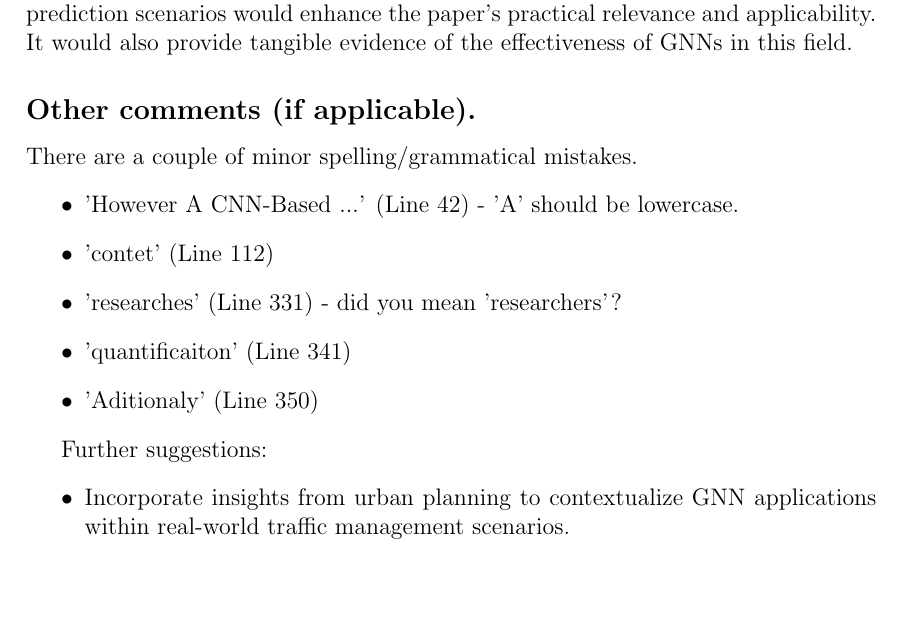
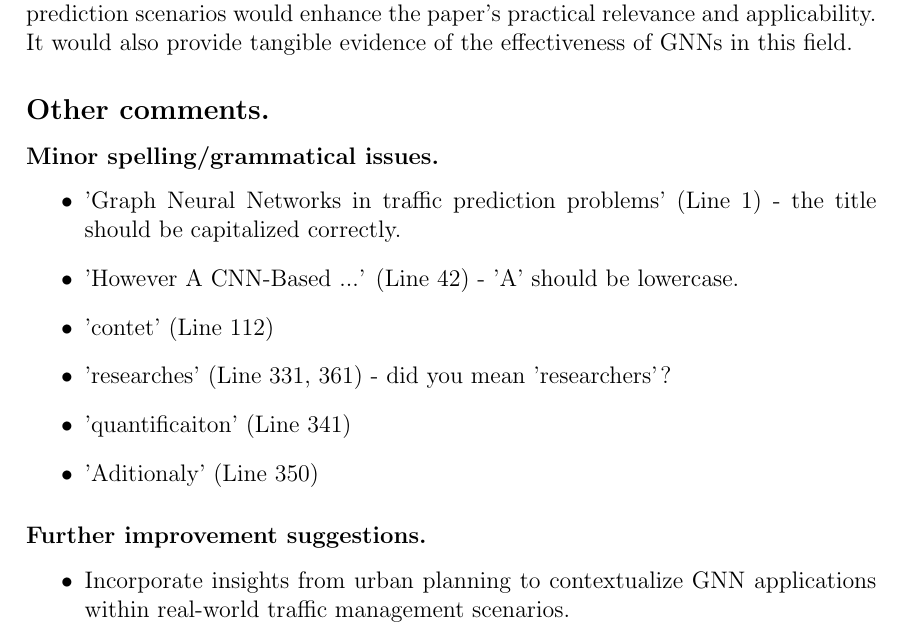
Before and after one commit to AjayDextrous/seminar-fagnn, a LaTeX document (review_template.tex): part of page 3 of 4, cut so that both start at the same text, the shorter picture padded with empty space. Compiled offline with pdfLaTeX.

Commit message:
fix layout

```diff
--- a/review_template.tex
+++ b/review_template.tex
@@ -90,17 +90,18 @@ GNNs with other approaches could be a potential area of research.
 Adding case studies or specific examples of GNNs being applied in real-world traffic prediction scenarios would enhance the paper's practical relevance
 and applicability. It would also provide tangible evidence of the effectiveness of GNNs in this field.
 
-\subsection*{Other comments (if applicable).}
-There are a couple of minor spelling/grammatical mistakes.
+\subsection*{Other comments.}
+\subsubsection*{Minor spelling/grammatical issues.}
 \begin{itemize}
+    \item 'Graph Neural Networks in traffic prediction problems' (Line 1) - the title should be capitalized correctly.
     \item 'However A CNN-Based ...' (Line 42) - 'A' should be lowercase.
     \item 'contet' (Line 112)
-    \item 'researches' (Line 331) - did you mean 'researchers'?
+    \item 'researches' (Line 331, 361) - did you mean 'researchers'?
     \item 'quantificaiton' (Line 341)
     \item 'Aditionaly' (Line 350)
 \end{itemize}
 
-Further suggestions:
+\subsubsection*{Further improvement suggestions.}
 \begin{itemize}
     \item Incorporate insights from urban planning to contextualize GNN applications within real-world traffic management scenarios.
     \item Elaborate on the types and sources of data used in GNNs for traffic prediction, addressing challenges related to data quality, availability.
```
